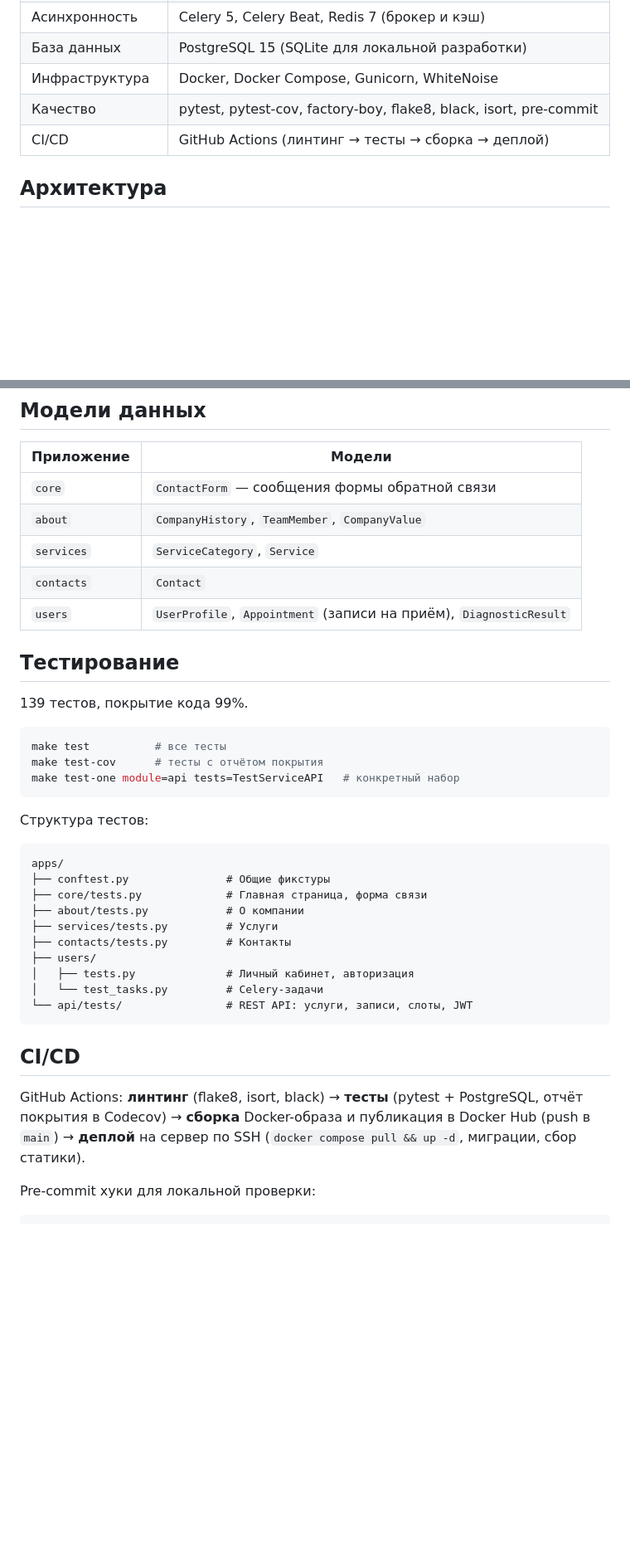
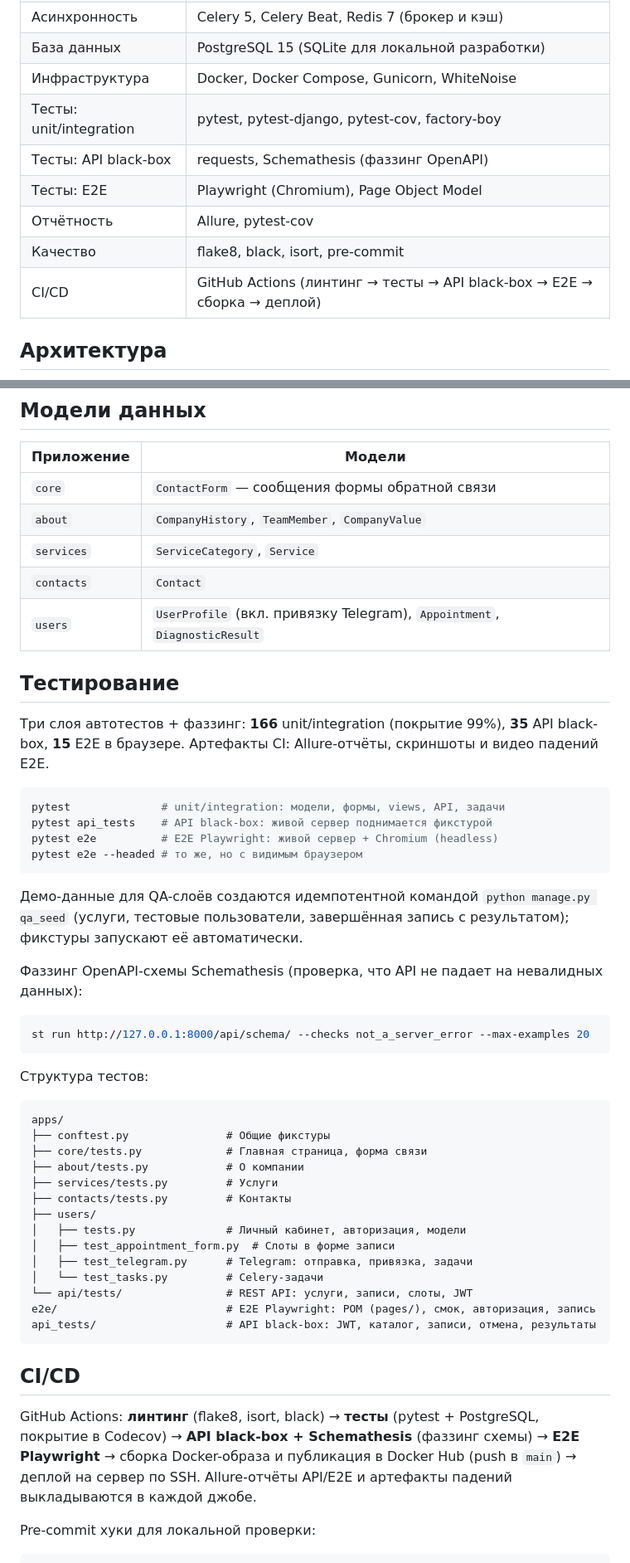
Before and after one commit to An2rei-84/DiaMed, a Markdown page: README.md, 2 parts joined by grey strips. Shown at 83% size. GitHub-like rendering; blank space fills up the shorter version.

````diff
--- a/README.md
+++ b/README.md
@@ -31,8 +39,12 @@
 | Асинхронность | Celery 5, Celery Beat, Redis 7 (брокер и кэш) |
 | База данных | PostgreSQL 15 (SQLite для локальной разработки) |
 | Инфраструктура | Docker, Docker Compose, Gunicorn, WhiteNoise |
-| Качество | pytest, pytest-cov, factory-boy, flake8, black, isort, pre-commit |
-| CI/CD | GitHub Actions (линтинг → тесты → сборка → деплой) |
+| Тесты: unit/integration | pytest, pytest-django, pytest-cov, factory-boy |
+| Тесты: API black-box | requests, Schemathesis (фаззинг OpenAPI) |
+| Тесты: E2E | Playwright (Chromium), Page Object Model |
+| Отчётность | Allure, pytest-cov |
+| Качество | flake8, black, isort, pre-commit |
+| CI/CD | GitHub Actions (линтинг → тесты → API black-box → E2E → сборка → деплой) |
 
 ## Архитектура
 
@@ -123,16 +150,28 @@ python manage.py runserver --settings=diamed.settings_local
 | `about` | `CompanyHistory`, `TeamMember`, `CompanyValue` |
 | `services` | `ServiceCategory`, `Service` |
 | `contacts` | `Contact` |
-| `users` | `UserProfile`, `Appointment` (записи на приём), `DiagnosticResult` |
+| `users` | `UserProfile` (вкл. привязку Telegram), `Appointment`, `DiagnosticResult` |
 
 ## Тестирование
 
-139 тестов, покрытие кода 99%.
+Три слоя автотестов + фаззинг: **166** unit/integration (покрытие 99%), **35** API black-box,
+**15** E2E в браузере. Артефакты CI: Allure-отчёты, скриншоты и видео падений E2E.
 
 ```bash
-make test          # все тесты
-make test-cov      # тесты с отчётом покрытия
-make test-one module=api tests=TestServiceAPI   # конкретный набор
+pytest              # unit/integration: модели, формы, views, API, задачи
+pytest api_tests    # API black-box: живой сервер поднимается фикстурой
+pytest e2e          # E2E Playwright: живой сервер + Chromium (headless)
+pytest e2e --headed # то же, но с видимым браузером
+```
+
+Демо-данные для QA-слоёв создаются идемпотентной командой
+`python manage.py qa_seed` (услуги, тестовые пользователи, завершённая запись с результатом);
+фикстуры запускают её автоматически.
+
+Фаззинг OpenAPI-схемы Schemathesis (проверка, что API не падает на невалидных данных):
+
+```bash
+st run http://127.0.0.1:8000/api/schema/ --checks not_a_server_error --max-examples 20
 ```
 
 Структура тестов:
@@ -145,16 +184,21 @@ apps/
 ├── services/tests.py         # Услуги
 ├── contacts/tests.py         # Контакты
 ├── users/
-│   ├── tests.py              # Личный кабинет, авторизация
+│   ├── tests.py              # Личный кабинет, авторизация, модели
+│   ├── test_appointment_form.py  # Слоты в форме записи
+│   ├── test_telegram.py      # Telegram: отправка, привязка, задачи
 │   └── test_tasks.py         # Celery-задачи
 └── api/tests/                # REST API: услуги, записи, слоты, JWT
+e2e/                          # E2E Playwright: POM (pages/), смок, авторизация, запись
+api_tests/                    # API black-box: JWT, каталог, записи, отмена, результаты
 ```
 
 ## CI/CD
 
-GitHub Actions: **линтинг** (flake8, isort, black) → **тесты** (pytest + PostgreSQL, отчёт
-покрытия в Codecov) → **сборка** Docker-образа и публикация в Docker Hub (push в `main`) →
-**деплой** на сервер по SSH (`docker compose pull && up -d`, миграции, сбор статики).
+GitHub Actions: **линтинг** (flake8, isort, black) → **тесты** (pytest + PostgreSQL, покрытие
+в Codecov) → **API black-box + Schemathesis** (фаззинг схемы) → **E2E Playwright** → сборка
+Docker-образа и публикация в Docker Hub (push в `main`) → деплой на сервер по SSH.
+Allure-отчёты API/E2E и артефакты падений выкладываются в каждой джобе.
 
 Pre-commit хуки для локальной проверки:
 
````
Also changed, not shown: other parts of README.md (+29 -6 lines).
